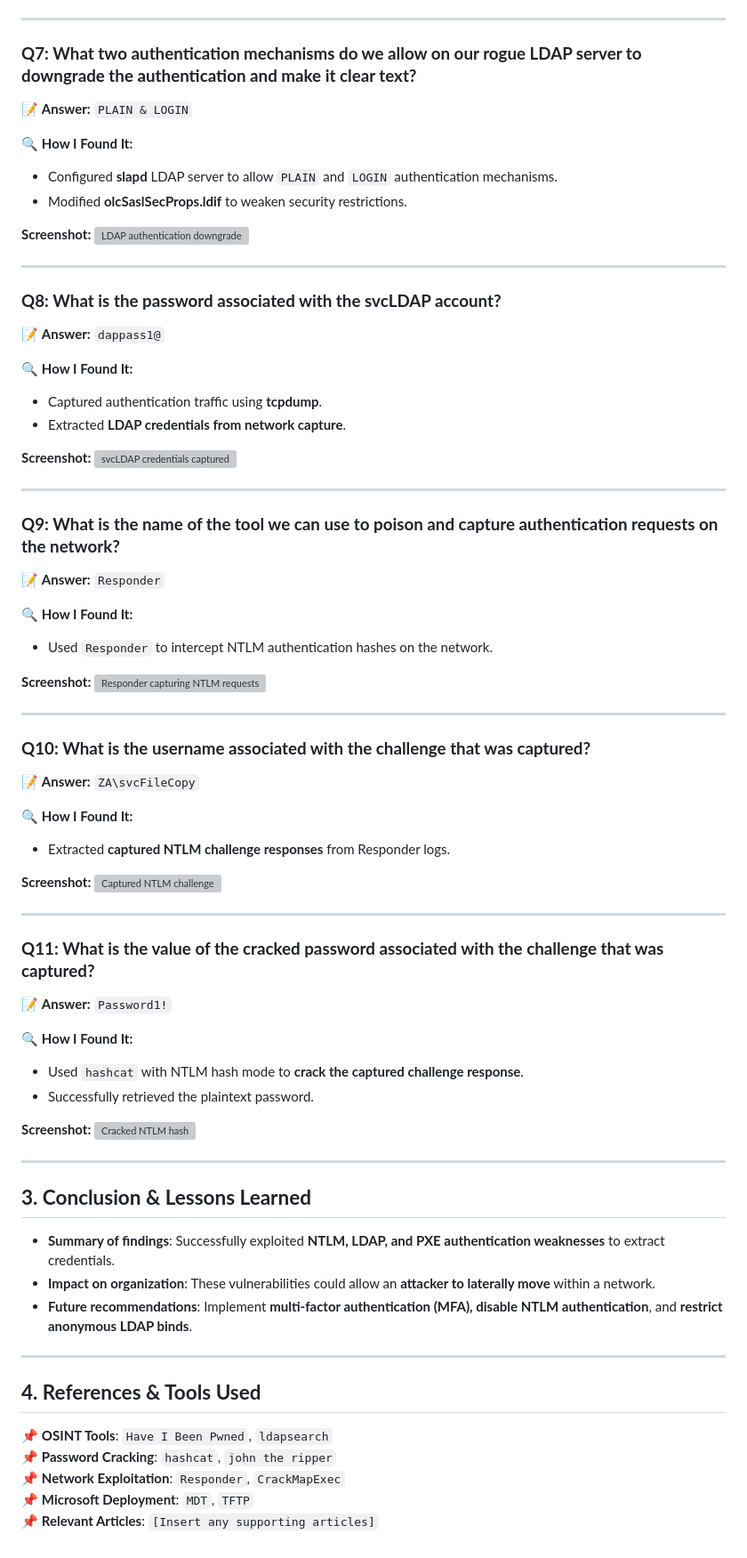
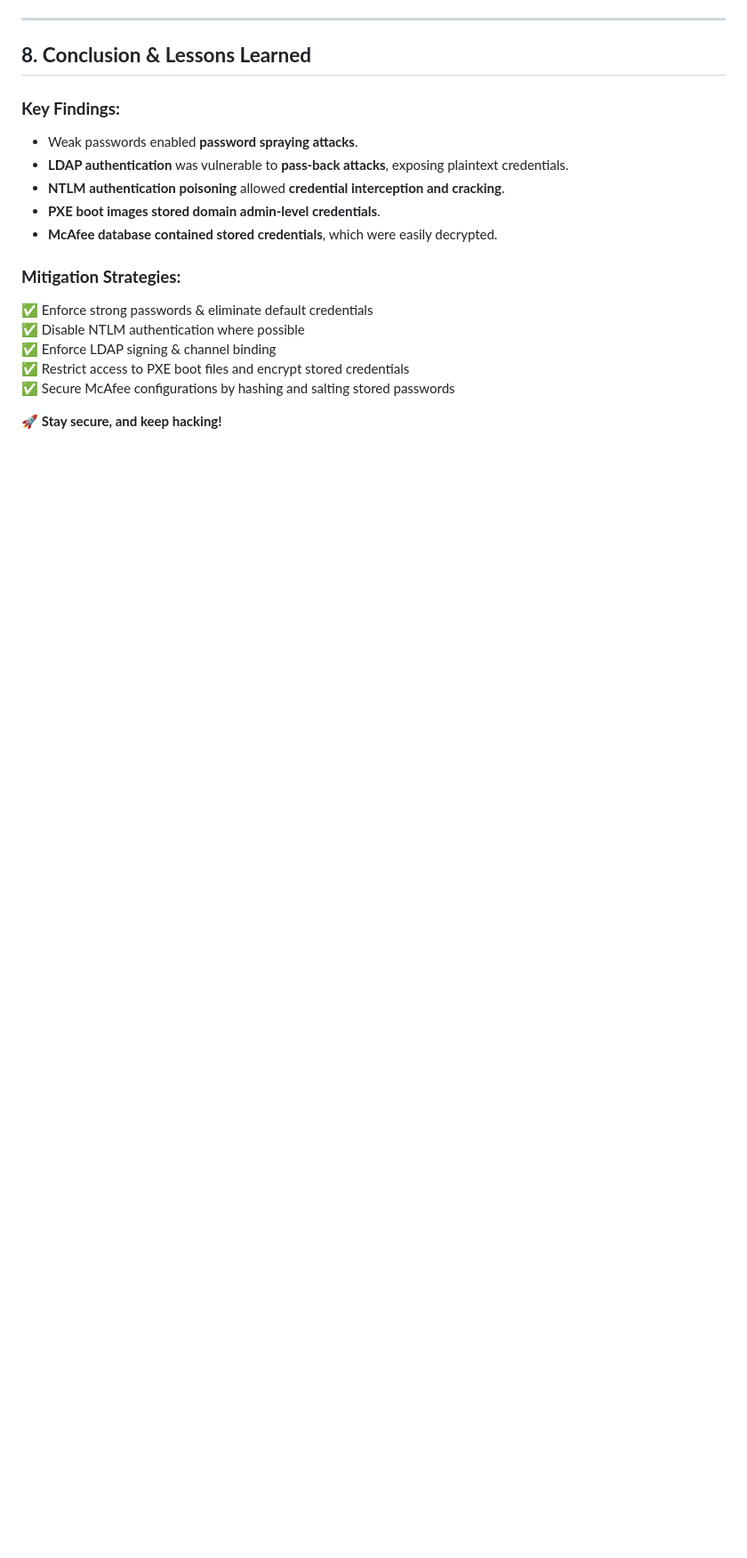
Before and after one commit to StillMarzz/Portfolio, a Markdown page: CTF-Writeups/Breaching AD.md, the part around one of its changes. Shown at 89% size. Rendered like a GitHub page; blank space fills up the shorter version; grey boxes are pictures that could not be loaded.

Commit message:
Added Screenshots folder & Completed Breaching AD writeup

```diff
--- a/CTF-Writeups/Breaching AD.md
+++ b/CTF-Writeups/Breaching AD.md
@@ -97,75 +138,20 @@ During this engagement, we:
 
 ---
 
-### **Q7: What two authentication mechanisms do we allow on our rogue LDAP server to downgrade the authentication and make it clear text?**
+## **8. Conclusion & Lessons Learned**
 
-📝 **Answer:** `PLAIN & LOGIN`
+### **Key Findings:**
+- Weak passwords enabled **password spraying attacks**.
+- **LDAP authentication** was vulnerable to **pass-back attacks**, exposing plaintext credentials.
+- **NTLM authentication poisoning** allowed **credential interception and cracking**.
+- **PXE boot images stored domain admin-level credentials**.
+- **McAfee database contained stored credentials**, which were easily decrypted.
 
-🔍 **How I Found It:**
-- Configured **slapd** LDAP server to allow `PLAIN` and `LOGIN` authentication mechanisms.
-- Modified **olcSaslSecProps.ldif** to weaken security restrictions.
+### **Mitigation Strategies:**
+✅ Enforce strong passwords & eliminate default credentials
+✅ Disable NTLM authentication where possible
+✅ Enforce LDAP signing & channel binding
+✅ Restrict access to PXE boot files and encrypt stored credentials
+✅ Secure McAfee configurations by hashing and salting stored passwords
 
-**Screenshot:**  ![LDAP authentication downgrade](/mnt/data/Screenshot_20250223_131702.png)
-
----
-
-### **Q8: What is the password associated with the svcLDAP account?**
-
-📝 **Answer:** `dappass1@`
-
-🔍 **How I Found It:**
-- Captured authentication traffic using **tcpdump**.
-- Extracted **LDAP credentials from network capture**.
-
-**Screenshot:**  ![svcLDAP credentials captured](/mnt/data/Screenshot_20250223_132003.png)
-
----
-
-### **Q9: What is the name of the tool we can use to poison and capture authentication requests on the network?**
-
-📝 **Answer:** `Responder`
-
-🔍 **How I Found It:**
-- Used `Responder` to intercept NTLM authentication hashes on the network.
-
-**Screenshot:**  ![Responder capturing NTLM requests](/mnt/data/Screenshot_20250223_132043.png)
-
----
-
-### **Q10: What is the username associated with the challenge that was captured?**
-
-📝 **Answer:** `ZA\svcFileCopy`
-
-🔍 **How I Found It:**
-- Extracted **captured NTLM challenge responses** from Responder logs.
-
-**Screenshot:**  ![Captured NTLM challenge](/mnt/data/Screenshot_20250223_132115.png)
-
----
-
-### **Q11: What is the value of the cracked password associated with the challenge that was captured?**
-
-📝 **Answer:** `Password1!`
-
-🔍 **How I Found It:**
-- Used `hashcat` with NTLM hash mode to **crack the captured challenge response**.
-- Successfully retrieved the plaintext password.
-
-**Screenshot:**  ![Cracked NTLM hash](/mnt/data/Screenshot_20250223_132158.png)
-
----
-
-## **3. Conclusion & Lessons Learned**
-
-- **Summary of findings**: Successfully exploited **NTLM, LDAP, and PXE authentication weaknesses** to extract credentials.
-- **Impact on organization**: These vulnerabilities could allow an **attacker to laterally move** within a network.
-- **Future recommendations**: Implement **multi-factor authentication (MFA), disable NTLM authentication**, and **restrict anonymous LDAP binds**.
-
----
-
-## **4. References & Tools Used**
-📌 **OSINT Tools**: `Have I Been Pwned`, `ldapsearch`
-📌 **Password Cracking**: `hashcat`, `john the ripper`
-📌 **Network Exploitation**: `Responder`, `CrackMapExec`
-📌 **Microsoft Deployment**: `MDT`, `TFTP`
-📌 **Relevant Articles**: `[Insert any supporting articles]`
+🚀 **Stay secure, and keep hacking!**
```
Also changed, not shown: other parts of CTF-Writeups/Breaching AD.md (+91 -50 lines).
